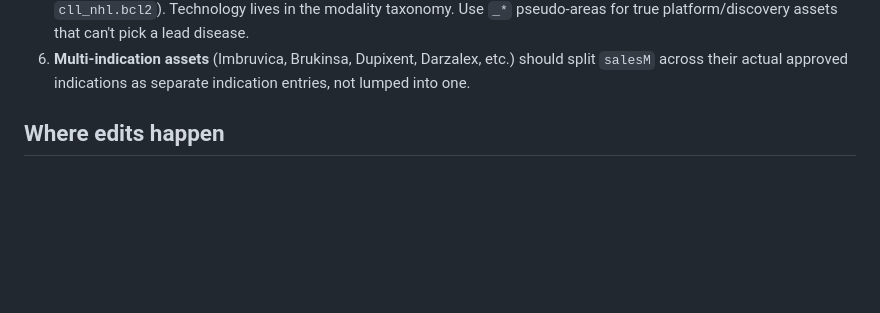
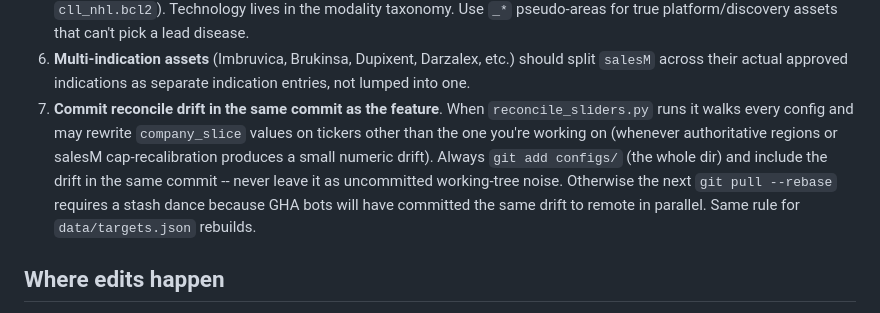
Before and after one commit to orbite-lab/BioTechStocks, a Markdown page: CLAUDE.md, the part around the change. GitHub-like rendering; blank space fills up the shorter version.

```diff
--- a/CLAUDE.md
+++ b/CLAUDE.md
@@ -263,6 +263,15 @@ py scripts/recurring/rebuild_taxonomy.py
 6. **Multi-indication assets** (Imbruvica, Brukinsa, Dupixent, Darzalex, etc.)
    should split `salesM` across their actual approved indications as separate
    indication entries, not lumped into one.
+7. **Commit reconcile drift in the same commit as the feature**. When
+   `reconcile_sliders.py` runs it walks every config and may rewrite
+   `company_slice` values on tickers other than the one you're working on
+   (whenever authoritative regions or salesM cap-recalibration produces a
+   small numeric drift). Always `git add configs/` (the whole dir) and
+   include the drift in the same commit -- never leave it as uncommitted
+   working-tree noise. Otherwise the next `git pull --rebase` requires a
+   stash dance because GHA bots will have committed the same drift to
+   remote in parallel. Same rule for `data/targets.json` rebuilds.
 
 ## Where edits happen
 
```
Also changed, not shown: .claude/commands/add-company.md (+12 -3 lines).
